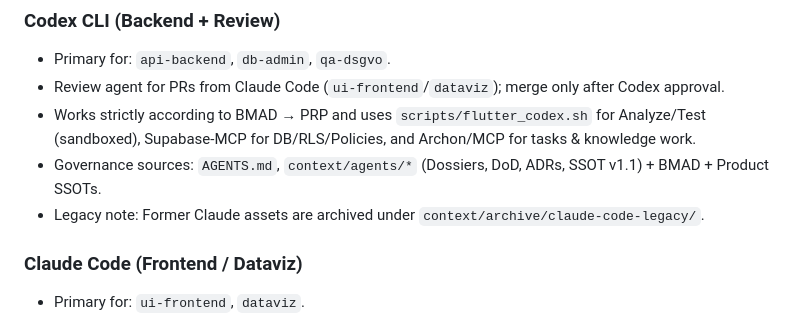
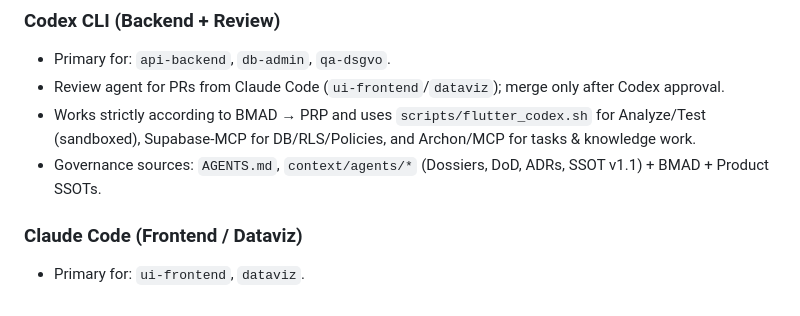
Before and after one commit to luvi-team/luvi-app, a Markdown page: AGENTS.md, the part around the change. GitHub-like rendering.

Commit message:
fix(governance): remove outdated legacy reference from AGENTS.md
Remove confusing "Legacy note" that incorrectly stated Claude Code assets
were archived, while the same file actively documents Claude Code as the
primary agent for ui-frontend and dataviz tasks.

This inconsistency was causing agent invocation issues in Claude Code sessions.

Co-Authored-By: Claude Opus 4.5 <noreply@anthropic.com>

```diff
--- a/AGENTS.md
+++ b/AGENTS.md
@@ -100,7 +100,6 @@ Codex takes over UI/Dataviz tasks only when Claude Code is unavailable (e.g., mo
 - Review agent for PRs from Claude Code (`ui-frontend`/`dataviz`); merge only after Codex approval.
 - Works strictly according to BMAD → PRP and uses `scripts/flutter_codex.sh` for Analyze/Test (sandboxed), Supabase-MCP for DB/RLS/Policies, and Archon/MCP for tasks & knowledge work.
 - Governance sources: `AGENTS.md`, `context/agents/*` (Dossiers, DoD, ADRs, SSOT v1.1) + BMAD + Product SSOTs.
-- Legacy note: Former Claude assets are archived under `context/archive/claude-code-legacy/`.
 
 ### Claude Code (Frontend / Dataviz)
 
```
